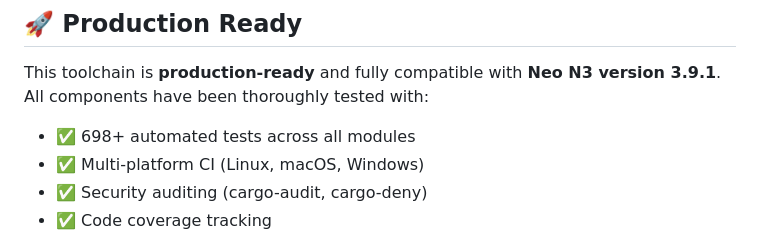
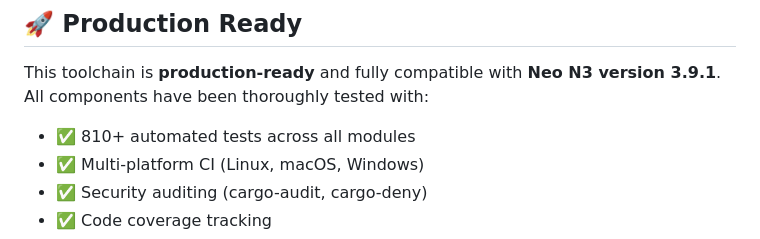
Before and after one commit to r3e-network/neo-devpack-rust, a Markdown page: README.md, the part around the change. GitHub-like rendering.

Commit message:
docs: update test count to 810+ across README and CHANGELOG

```diff
--- a/README.md
+++ b/README.md
@@ -33,7 +33,7 @@ Rust contract (neo-devpack) ──cargo build --target wasm32-unknown-unknown─
 
 This toolchain is **production-ready** and fully compatible with **Neo N3 version 3.9.1**. All components have been thoroughly tested with:
 
-- ✅ 698+ automated tests across all modules
+- ✅ 810+ automated tests across all modules
 - ✅ Multi-platform CI (Linux, macOS, Windows)
 - ✅ Security auditing (cargo-audit, cargo-deny)
 - ✅ Code coverage tracking
```
Also changed, not shown: CHANGELOG.md (+1 -1 lines).
